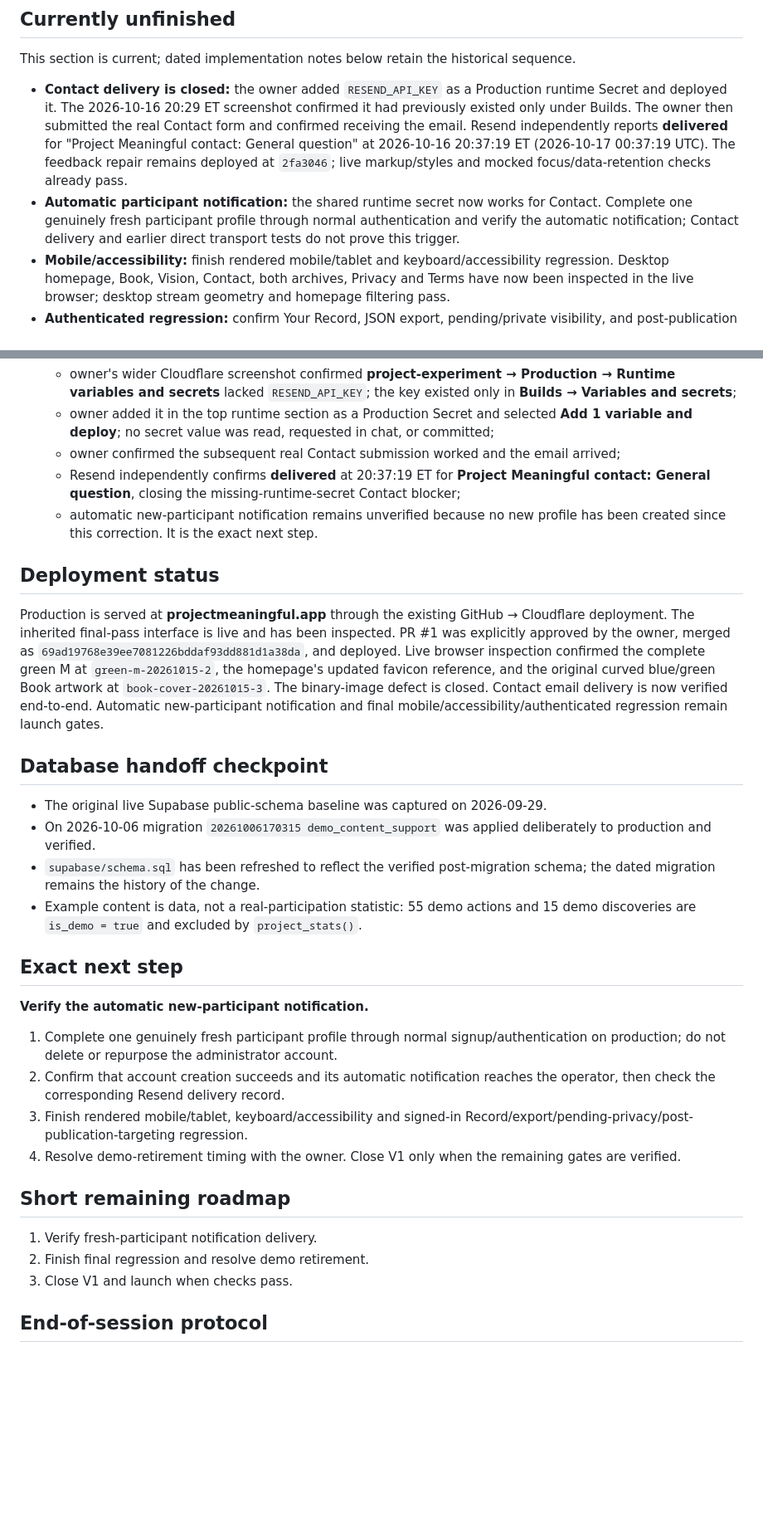
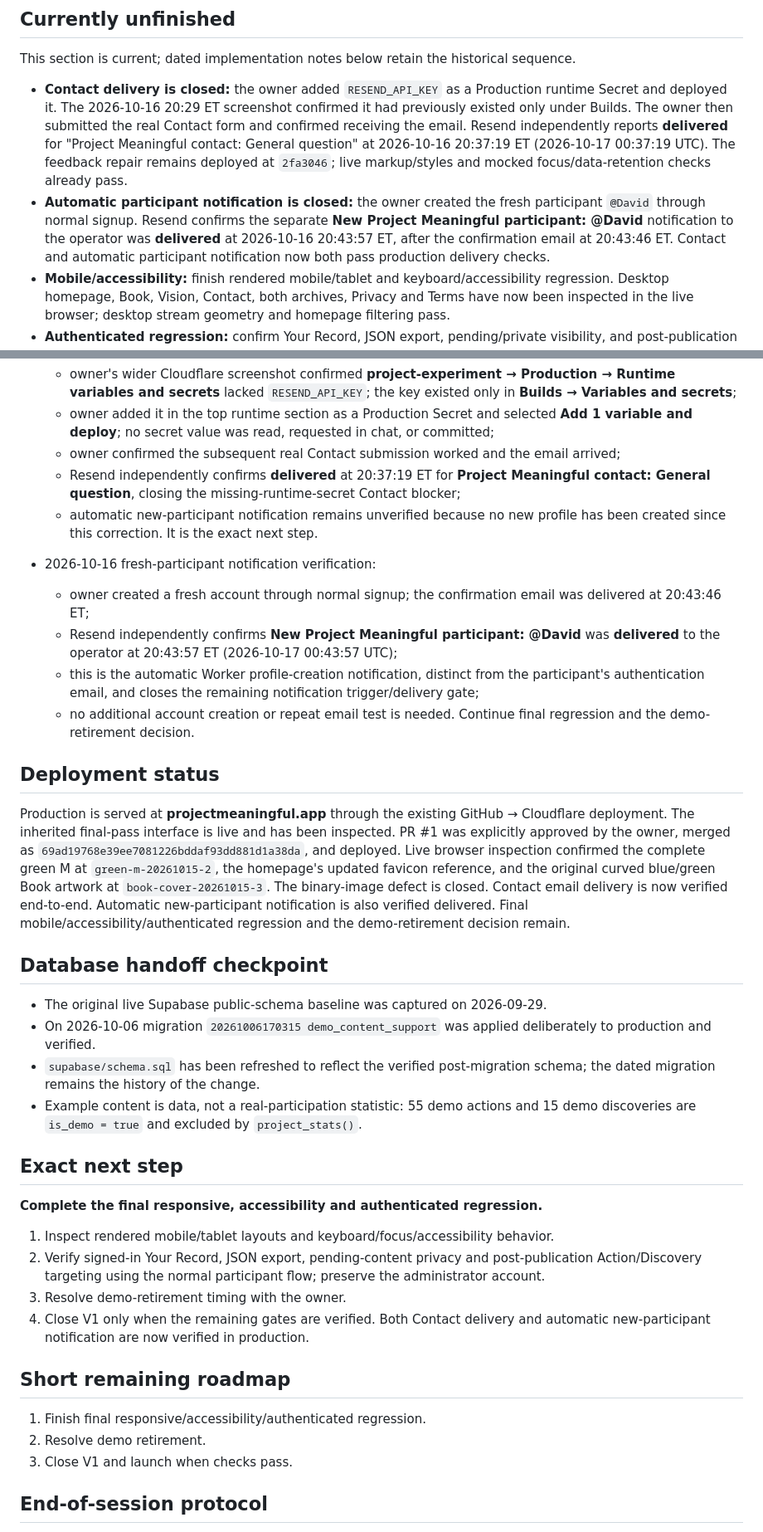
Before and after one commit to SRYProjects/Project-Experiment, a Markdown page: PROJECT_STATE.md, 2 parts joined by grey strips. Shown at 83% size. Drawn GitHub-style; blank space fills up the shorter version.

Commit message:
Record delivered fresh-participant notification and advance final regression

```diff
--- a/PROJECT_STATE.md
+++ b/PROJECT_STATE.md
@@ -114,7 +114,7 @@ Recent live test examples included Work (“Finished proposal for new clients”
 This section is current; dated implementation notes below retain the historical sequence.
 
 - **Contact delivery is closed:** the owner added `RESEND_API_KEY` as a Production runtime Secret and deployed it. The 2026-10-16 20:29 ET screenshot confirmed it had previously existed only under Builds. The owner then submitted the real Contact form and confirmed receiving the email. Resend independently reports **delivered** for "Project Meaningful contact: General question" at 2026-10-16 20:37:19 ET (2026-10-17 00:37:19 UTC). The feedback repair remains deployed at `2fa3046`; live markup/styles and mocked focus/data-retention checks already pass.
-- **Automatic participant notification:** the shared runtime secret now works for Contact. Complete one genuinely fresh participant profile through normal authentication and verify the automatic notification; Contact delivery and earlier direct transport tests do not prove this trigger.
+- **Automatic participant notification is closed:** the owner created the fresh participant `@David` through normal signup. Resend confirms the separate **New Project Meaningful participant: @David** notification to the operator was **delivered** at 2026-10-16 20:43:57 ET, after the confirmation email at 20:43:46 ET. Contact and automatic participant notification now both pass production delivery checks.
 - **Mobile/accessibility:** finish rendered mobile/tablet and keyboard/accessibility regression. Desktop homepage, Book, Vision, Contact, both archives, Privacy and Terms have now been inspected in the live browser; desktop stream geometry and homepage filtering pass.
 - **Authenticated regression:** confirm Your Record, JSON export, pending/private visibility, and post-publication targeting in the final signed-in pass. Earlier production admin/MFA/moderation and disposable-account deletion successes remain recorded below; do not repeat destructive tests on the administrator account.
 - **Demo retirement:** timing/threshold remains undecided. Do not silently remove demo rows or change the count definitions.
@@ -503,8 +503,14 @@ The repository's current files and the live Supabase schema exports were inspect
   - Resend independently confirms **delivered** at 20:37:19 ET for **Project Meaningful contact: General question**, closing the missing-runtime-secret Contact blocker;
   - automatic new-participant notification remains unverified because no new profile has been created since this correction. It is the exact next step.
 
+- 2026-10-16 fresh-participant notification verification:
+  - owner created a fresh account through normal signup; the confirmation email was delivered at 20:43:46 ET;
+  - Resend independently confirms **New Project Meaningful participant: @David** was **delivered** to the operator at 20:43:57 ET (2026-10-17 00:43:57 UTC);
+  - this is the automatic Worker profile-creation notification, distinct from the participant's authentication email, and closes the remaining notification trigger/delivery gate;
+  - no additional account creation or repeat email test is needed. Continue final regression and the demo-retirement decision.
+
 ## Deployment status
-Production is served at **projectmeaningful.app** through the existing GitHub → Cloudflare deployment. The inherited final-pass interface is live and has been inspected. PR #1 was explicitly approved by the owner, merged as `69ad19768e39ee7081226bddaf93dd881d1a38da`, and deployed. Live browser inspection confirmed the complete green M at `green-m-20261015-2`, the homepage's updated favicon reference, and the original curved blue/green Book artwork at `book-cover-20261015-3`. The binary-image defect is closed. Contact email delivery is now verified end-to-end. Automatic new-participant notification and final mobile/accessibility/authenticated regression remain launch gates.
+Production is served at **projectmeaningful.app** through the existing GitHub → Cloudflare deployment. The inherited final-pass interface is live and has been inspected. PR #1 was explicitly approved by the owner, merged as `69ad19768e39ee7081226bddaf93dd881d1a38da`, and deployed. Live browser inspection confirmed the complete green M at `green-m-20261015-2`, the homepage's updated favicon reference, and the original curved blue/green Book artwork at `book-cover-20261015-3`. The binary-image defect is closed. Contact email delivery is now verified end-to-end. Automatic new-participant notification is also verified delivered. Final mobile/accessibility/authenticated regression and the demo-retirement decision remain.
 
 ## Database handoff checkpoint
 - The original live Supabase public-schema baseline was captured on 2026-09-29.
@@ -513,16 +519,16 @@ Production is served at **projectmeaningful.app** through the existing GitHub
 - Example content is data, not a real-participation statistic: 55 demo actions and 15 demo discoveries are `is_demo = true` and excluded by `project_stats()`.
 
 ## Exact next step
-**Verify the automatic new-participant notification.**
+**Complete the final responsive, accessibility and authenticated regression.**
 
-1. Complete one genuinely fresh participant profile through normal signup/authentication on production; do not delete or repurpose the administrator account.
-2. Confirm that account creation succeeds and its automatic notification reaches the operator, then check the corresponding Resend delivery record.
-3. Finish rendered mobile/tablet, keyboard/accessibility and signed-in Record/export/pending-privacy/post-publication-targeting regression.
-4. Resolve demo-retirement timing with the owner. Close V1 only when the remaining gates are verified.
+1. Inspect rendered mobile/tablet layouts and keyboard/focus/accessibility behavior.
+2. Verify signed-in Your Record, JSON export, pending-content privacy and post-publication Action/Discovery targeting using the normal participant flow; preserve the administrator account.
+3. Resolve demo-retirement timing with the owner.
+4. Close V1 only when the remaining gates are verified. Both Contact delivery and automatic new-participant notification are now verified in production.
 
 ## Short remaining roadmap
-1. Verify fresh-participant notification delivery.
-2. Finish final regression and resolve demo retirement.
+1. Finish final responsive/accessibility/authenticated regression.
+2. Resolve demo retirement.
 3. Close V1 and launch when checks pass.
 
 ## End-of-session protocol
```
